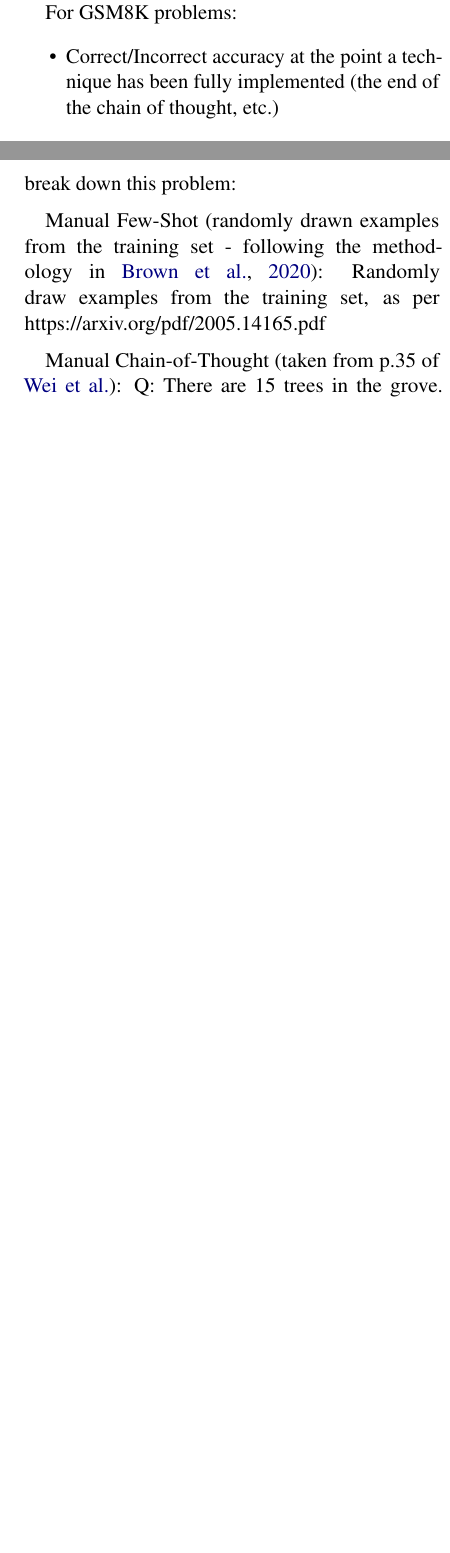
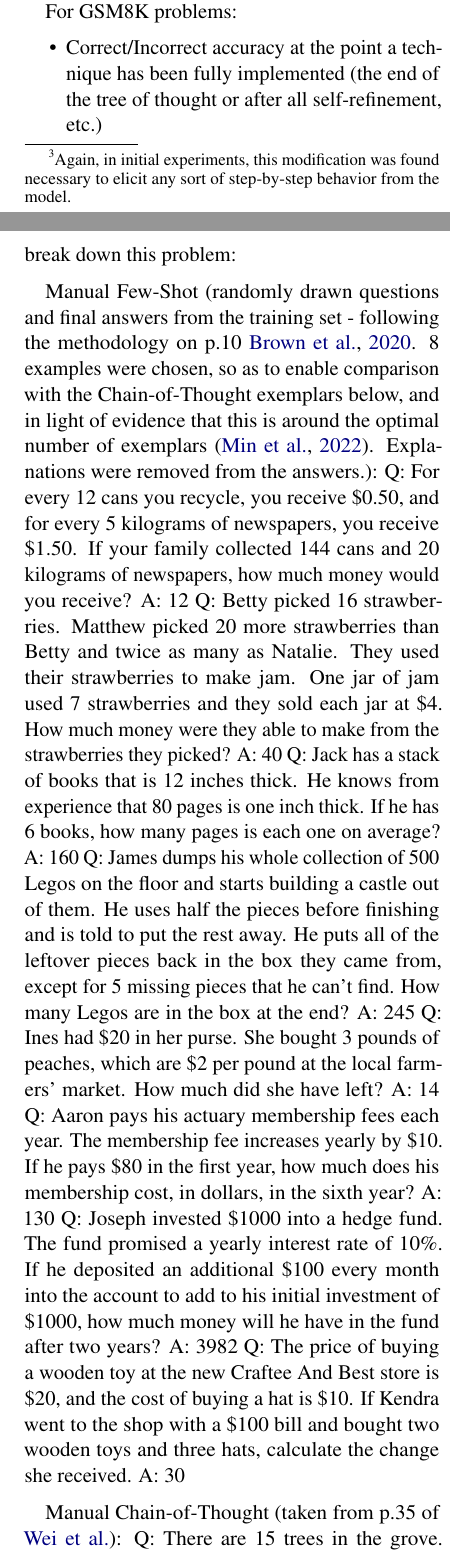
Before and after one commit to ijyliu/anlp23-project, a LaTeX paper (Midterm Report/Midterm Report - Isaac Liu.tex): two parts of the columns of pages 3 and 9 of 11 before the commit and two parts of the columns of pages 3 and 9 of 12 after it, joined at a grey line, cut so that both start at the same text, the shorter picture padded with empty space. Compiled offline with pdfLaTeX.

Commit message:
complete gsm8k few shot

```diff
--- a/Midterm Report/Midterm Report - Isaac Liu.tex
+++ b/Midterm Report/Midterm Report - Isaac Liu.tex
@@ -60,3 +59,4 @@ The following methods were selected based on their popularity (see Appendix Sect
+  \item Zero-Shot Chain of Thought Prompting (Automatic Prompt Engineer): Automated testing has indicated that an optimal zero-shot Chain of Thought prompt is "Let's work this out in a step by step way to be sure we have the right answer." \cite{zhou_large_2022} \footnote{Again, in initial experiments, this modification was found necessary to elicit any sort of step-by-step behavior from the model.}
   \item Tree of Thought Prompting: The language model traverses a tree of decisions - choosing among multiple steps or ideas it has generated to arrive at a conclusion. \cite{yao_tree_2023}
   \item Self-Refine Prompting: The model produces an initial response, then is prompted for feedback which is used for refinement. \cite{madaan_self-refine_2023}
   \item Least-to-most Prompting: The model is given few-shot examples that demonstrate how to first break down the task into smaller and simpler subproblems, then solve them sequentially. \cite{zhou_least--most_2023}
@@ -74,7 +74,7 @@ Improved response accuracy can be a benefit of prompt engineering. I report:
 
 For GSM8K problems:
 \begin{itemize}
-  \item Correct/Incorrect accuracy at the point a technique has been fully implemented (the end of the chain of thought, etc.)
+  \item Correct/Incorrect accuracy at the point a technique has been fully implemented (the end of the tree of thought or after all self-refinement, etc.)
 \end{itemize}
 
 For Creative Writing:
@@ -267,8 +267,23 @@ A: Let's break down this problem: 1. How many apples does Anna have? 2. How many
 Q: <Question>
 A: Let's break down this problem:
 
-Manual Few-Shot (randomly drawn examples from the training set - following the methodology in \citealp{brown_language_2020}):
-Randomly draw examples from the training set, as per https://arxiv.org/pdf/2005.14165.pdf
+Manual Few-Shot (randomly drawn questions and final answers from the training set - following the methodology on p.10 \citealp{brown_language_2020}. 8 examples were chosen, so as to enable comparison with the Chain-of-Thought exemplars below, and in light of evidence that this is around the optimal number of exemplars \cite{min_rethinking_2022}. Explanations were removed from the answers.):
+Q: For every 12 cans you recycle, you receive \$0.50, and for every 5 kilograms of newspapers, you receive \$1.50. If your family collected 144 cans and 20 kilograms of newspapers, how much money would you receive?
+A: 12
+Q: Betty picked 16 strawberries. Matthew picked 20 more strawberries than Betty and twice as many as Natalie. They used their strawberries to make jam. One jar of jam used 7 strawberries and they sold each jar at \$4. How much money were they able to make from the strawberries they picked?
+A: 40
+Q: Jack has a stack of books that is 12 inches thick. He knows from experience that 80 pages is one inch thick. If he has 6 books, how many pages is each one on average?
+A: 160
+Q: James dumps his whole collection of 500 Legos on the floor and starts building a castle out of them.  He uses half the pieces before finishing and is told to put the rest away.  He puts all of the leftover pieces back in the box they came from, except for 5 missing pieces that he can't find.  How many Legos are in the box at the end?
+A: 245
+Q: Ines had \$20 in her purse. She bought 3 pounds of peaches, which are \$2 per pound at the local farmers' market. How much did she have left?
+A: 14
+Q: Aaron pays his actuary membership fees each year. The membership fee increases yearly by \$10. If he pays \$80 in the first year, how much does his membership cost, in dollars, in the sixth year?
+A: 130
+Q: Joseph invested \$1000 into a hedge fund. The fund promised a yearly interest rate of 10\%. If he deposited an additional \$100 every month into the account to add to his initial investment of \$1000, how much money will he have in the fund after two years?
+A: 3982
+Q: The price of buying a wooden toy at the new Craftee And Best store is \$20, and the cost of buying a hat is \$10. If Kendra went to the shop with a \$100 bill and bought two wooden toys and three hats, calculate the change she received.
+A: 30
 
 Manual Chain-of-Thought (taken from p.35 of \citealp{wei_chain--thought_nodate}):
 Q: There are 15 trees in the grove. Grove workers will plant trees in the grove today. After they are done, there
```
Also changed, not shown: Midterm Report/Midterm Report - Isaac Liu.tex (5 more changed lines), 1 other file.
